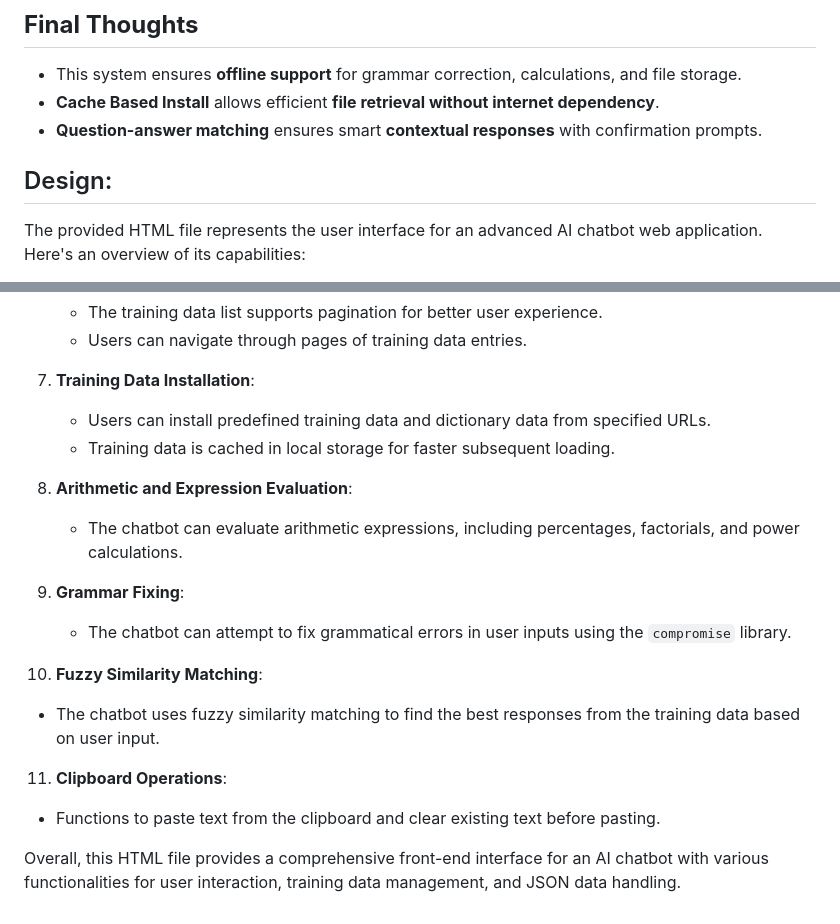
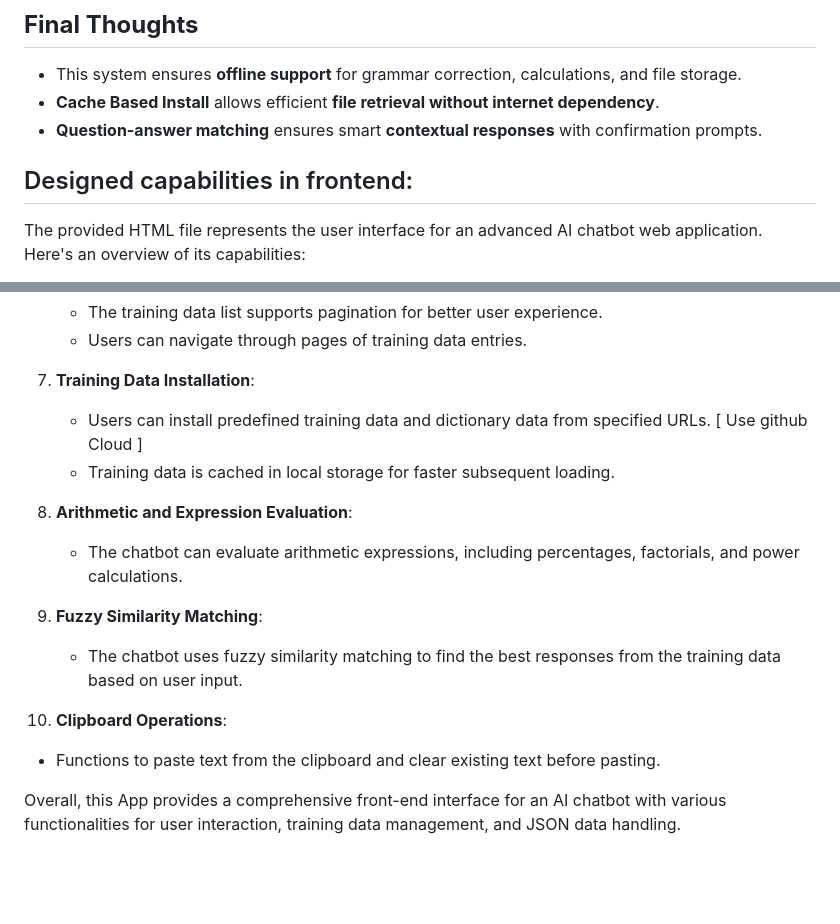
Before and after one commit to Sabir-Ali-Mondal/Frontend-AI, a Markdown page: README.md, 2 parts joined by grey strips. Rendered like a GitHub page; blank space fills up the shorter version.

```diff
--- a/README.md
+++ b/README.md
@@ -74,10 +74,7 @@
 
 
 
-
-
-
-## Design:
+## Designed capabilities in frontend:
 The provided HTML file represents the user interface for an advanced AI chatbot web application. Here's an overview of its capabilities:
 
 1. **Chat Functionality**:
@@ -109,19 +106,16 @@ The provided HTML file represents the user interface for an advanced AI chatbot
    - Users can navigate through pages of training data entries.
 
 7. **Training Data Installation**:
-   - Users can install predefined training data and dictionary data from specified URLs.
+   - Users can install predefined training data and dictionary data from specified URLs. [ Use github Cloud ]
    - Training data is cached in local storage for faster subsequent loading.
 
 8. **Arithmetic and Expression Evaluation**:
    - The chatbot can evaluate arithmetic expressions, including percentages, factorials, and power calculations.
 
-9. **Grammar Fixing**:
-   - The chatbot can attempt to fix grammatical errors in user inputs using the `compromise` library.
-
-10. **Fuzzy Similarity Matching**:
+9. **Fuzzy Similarity Matching**:
    - The chatbot uses fuzzy similarity matching to find the best responses from the training data based on user input.
 
-11. **Clipboard Operations**:
+10. **Clipboard Operations**:
    - Functions to paste text from the clipboard and clear existing text before pasting.
 
-Overall, this HTML file provides a comprehensive front-end interface for an AI chatbot with various functionalities for user interaction, training data management, and JSON data handling.
+Overall, this App provides a comprehensive front-end interface for an AI chatbot with various functionalities for user interaction, training data management, and JSON data handling.
```
